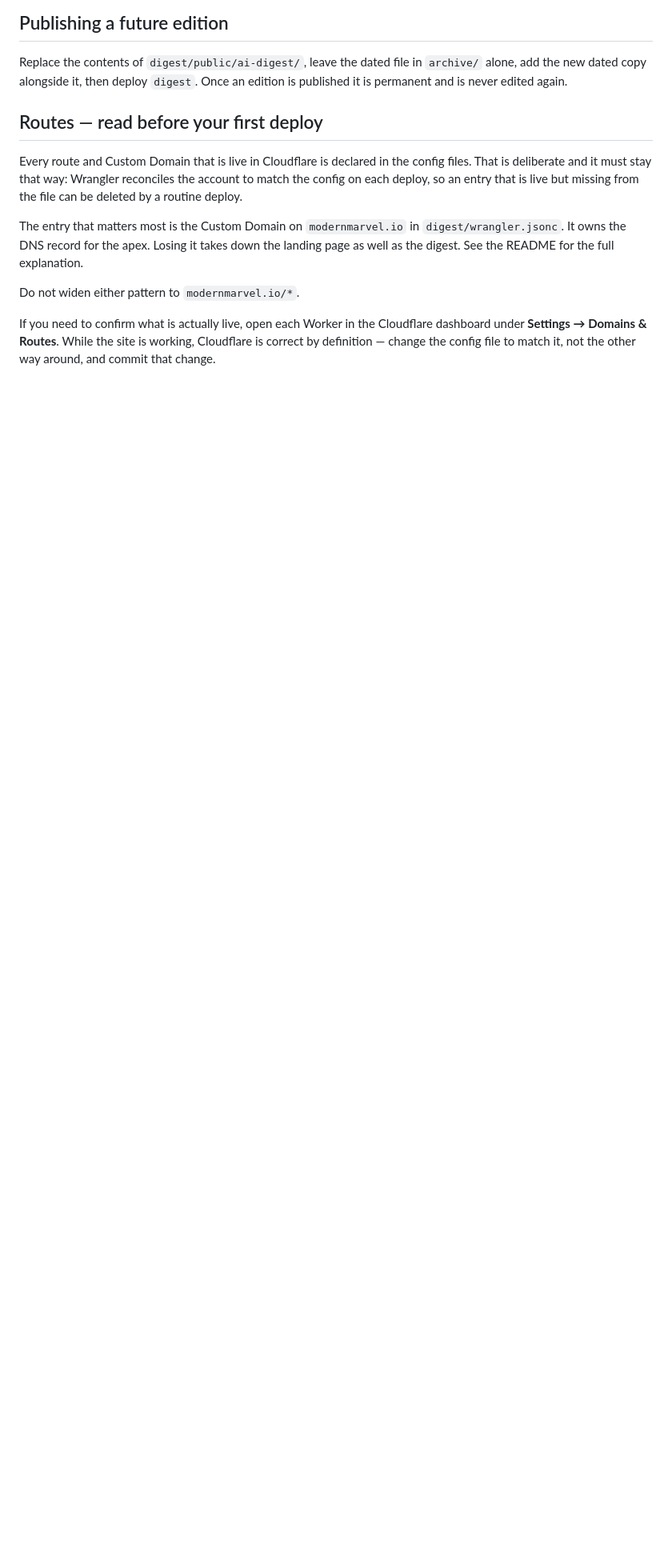
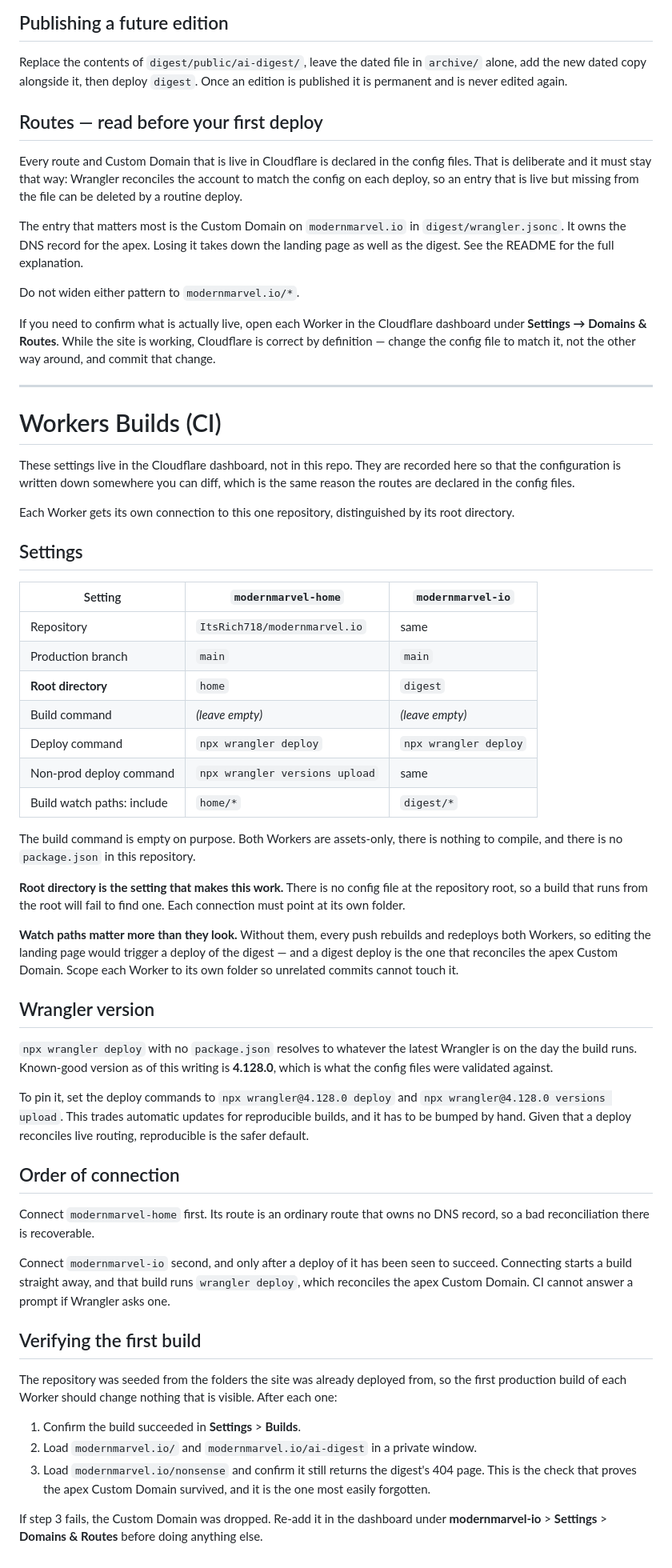
Before and after one commit to ItsRich718/modernmarvel.io, a Markdown page: DEPLOYING.md, the part around the change. Shown at 80% size. Rendered like a GitHub page; blank space fills up the shorter version.

Commit message:
Record the Workers Builds settings for both connections
Workers Builds configuration lives in the Cloudflare dashboard and cannot be
committed. Writing the intended settings down here keeps them reviewable, for
the same reason the routes are declared in the config files.

Covers the per-Worker root directory (there is no config at the repo root, so
a build running from the root cannot find one), watch paths scoped per folder
so a landing-page commit cannot trigger a digest deploy, the empty build
command, Wrangler version pinning, and the connection order.

Co-Authored-By: Claude Opus 5 <noreply@anthropic.com>

```diff
--- a/DEPLOYING.md
+++ b/DEPLOYING.md
@@ -93,3 +93,76 @@ If you need to confirm what is actually live, open each Worker in the Cloudflare
 dashboard under **Settings → Domains & Routes**. While the site is working,
 Cloudflare is correct by definition — change the config file to match it, not
 the other way around, and commit that change.
+
+---
+
+# Workers Builds (CI)
+
+These settings live in the Cloudflare dashboard, not in this repo. They are
+recorded here so that the configuration is written down somewhere you can
+diff, which is the same reason the routes are declared in the config files.
+
+Each Worker gets its own connection to this one repository, distinguished by
+its root directory.
+
+## Settings
+
+| Setting                    | `modernmarvel-home` | `modernmarvel-io`   |
+|----------------------------|---------------------|---------------------|
+| Repository                 | `ItsRich718/modernmarvel.io` | same       |
+| Production branch          | `main`              | `main`              |
+| **Root directory**         | `home`              | `digest`            |
+| Build command              | *(leave empty)*     | *(leave empty)*     |
+| Deploy command             | `npx wrangler deploy` | `npx wrangler deploy` |
+| Non-prod deploy command    | `npx wrangler versions upload` | same     |
+| Build watch paths: include | `home/*`            | `digest/*`          |
+
+The build command is empty on purpose. Both Workers are assets-only, there is
+nothing to compile, and there is no `package.json` in this repository.
+
+**Root directory is the setting that makes this work.** There is no config
+file at the repository root, so a build that runs from the root will fail to
+find one. Each connection must point at its own folder.
+
+**Watch paths matter more than they look.** Without them, every push rebuilds
+and redeploys both Workers, so editing the landing page would trigger a
+deploy of the digest — and a digest deploy is the one that reconciles the
+apex Custom Domain. Scope each Worker to its own folder so unrelated commits
+cannot touch it.
+
+## Wrangler version
+
+`npx wrangler deploy` with no `package.json` resolves to whatever the latest
+Wrangler is on the day the build runs. Known-good version as of this writing
+is **4.128.0**, which is what the config files were validated against.
+
+To pin it, set the deploy commands to `npx wrangler@4.128.0 deploy` and
+`npx wrangler@4.128.0 versions upload`. This trades automatic updates for
+reproducible builds, and it has to be bumped by hand. Given that a deploy
+reconciles live routing, reproducible is the safer default.
+
+## Order of connection
+
+Connect `modernmarvel-home` first. Its route is an ordinary route that owns no
+DNS record, so a bad reconciliation there is recoverable.
+
+Connect `modernmarvel-io` second, and only after a deploy of it has been seen
+to succeed. Connecting starts a build straight away, and that build runs
+`wrangler deploy`, which reconciles the apex Custom Domain. CI cannot answer a
+prompt if Wrangler asks one.
+
+## Verifying the first build
+
+The repository was seeded from the folders the site was already deployed
+from, so the first production build of each Worker should change nothing that
+is visible. After each one:
+
+1. Confirm the build succeeded in **Settings** > **Builds**.
+2. Load `modernmarvel.io/` and `modernmarvel.io/ai-digest` in a private window.
+3. Load `modernmarvel.io/nonsense` and confirm it still returns the digest's
+   404 page. This is the check that proves the apex Custom Domain survived,
+   and it is the one most easily forgotten.
+
+If step 3 fails, the Custom Domain was dropped. Re-add it in the dashboard
+under **modernmarvel-io** > **Settings** > **Domains & Routes** before doing
+anything else.
```
